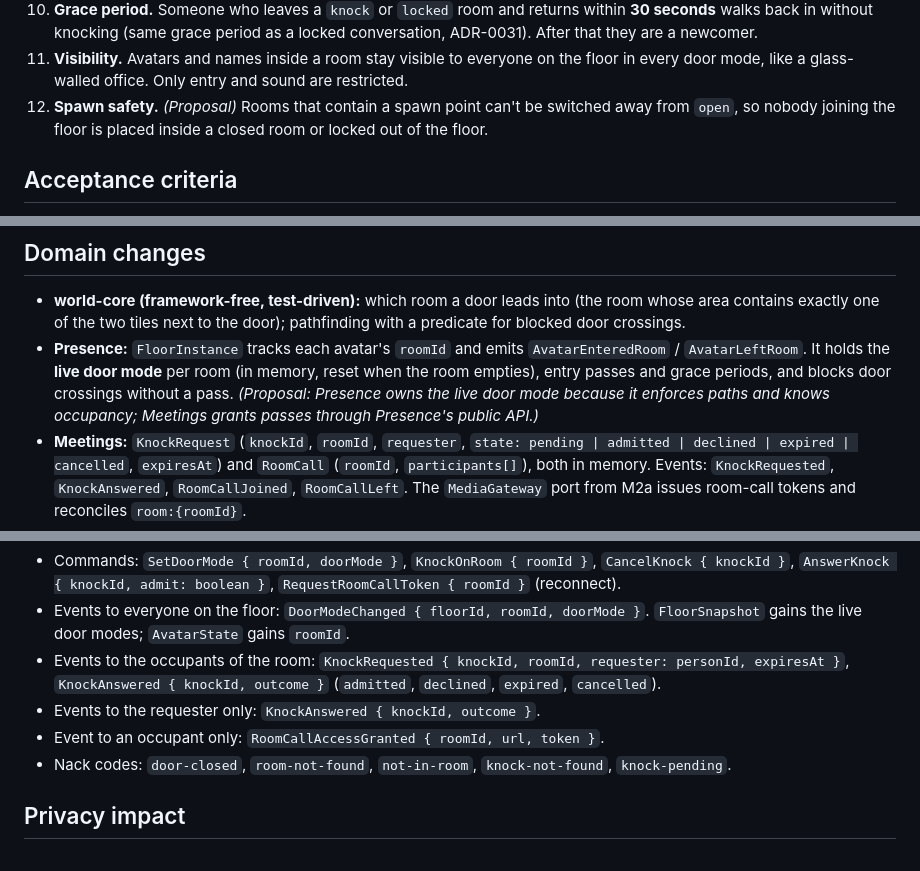
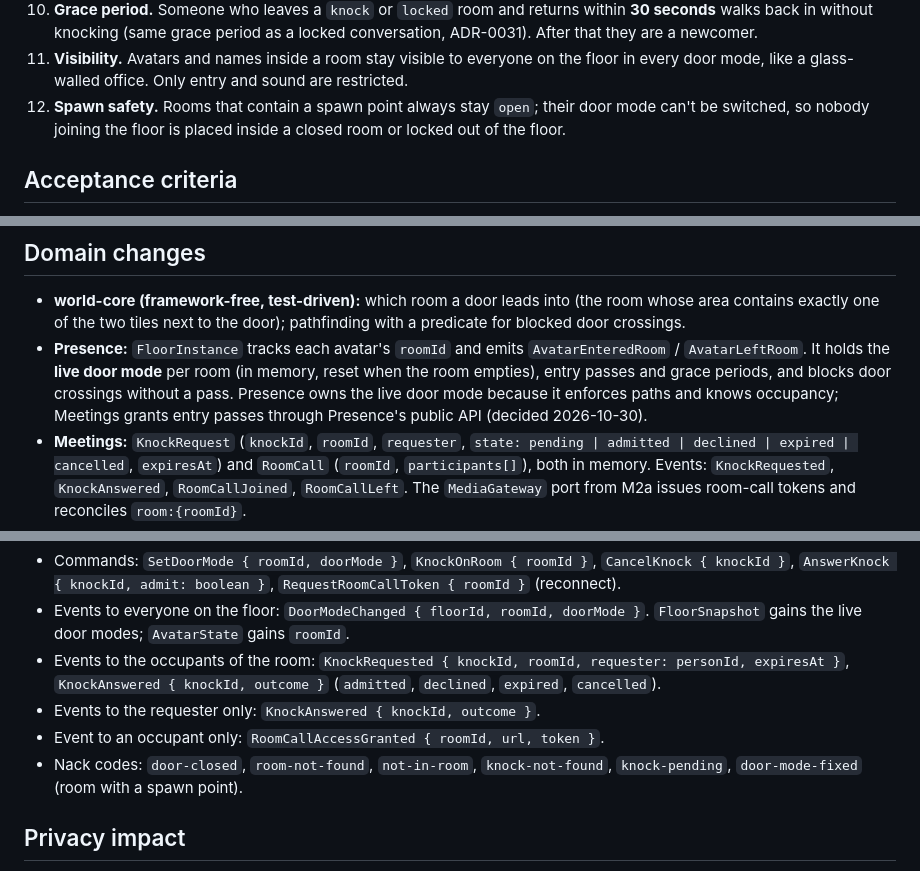
Before and after one commit to ehrenberg/teamtown, a Markdown page: docs/features/meetings-room-calls-and-knock.md, 3 parts joined by grey strips. Drawn GitHub-style.

```diff
--- a/docs/features/meetings-room-calls-and-knock.md
+++ b/docs/features/meetings-room-calls-and-knock.md
@@ -43,8 +43,8 @@ so that we decide who joins.
     in without knocking (same grace period as a locked conversation, ADR-0031). After that they are a newcomer.
 11. **Visibility.** Avatars and names inside a room stay visible to everyone on the floor in every door mode,
     like a glass-walled office. Only entry and sound are restricted.
-12. **Spawn safety.** _(Proposal)_ Rooms that contain a spawn point can't be switched away from `open`, so nobody
-    joining the floor is placed inside a closed room or locked out of the floor.
+12. **Spawn safety.** Rooms that contain a spawn point always stay `open`; their door mode can't be switched, so
+    nobody joining the floor is placed inside a closed room or locked out of the floor.
 
 ## Acceptance criteria
 
@@ -88,8 +88,8 @@ M4 only swaps the policy. No new permissions.
   exactly one of the two tiles next to the door); pathfinding with a predicate for blocked door crossings.
 - **Presence:** `FloorInstance` tracks each avatar's `roomId` and emits `AvatarEnteredRoom` / `AvatarLeftRoom`.
   It holds the **live door mode** per room (in memory, reset when the room empties), entry passes and grace
-  periods, and blocks door crossings without a pass. _(Proposal: Presence owns the live door mode because it
-  enforces paths and knows occupancy; Meetings grants passes through Presence's public API.)_
+  periods, and blocks door crossings without a pass. Presence owns the live door mode because it enforces paths
+  and knows occupancy; Meetings grants entry passes through Presence's public API (decided 2026-10-30).
 - **Meetings:** `KnockRequest` (`knockId`, `roomId`, `requester`, `state: pending | admitted | declined | expired |
 cancelled`, `expiresAt`) and `RoomCall` (`roomId`, `participants[]`), both in memory. Events:
   `KnockRequested`, `KnockAnswered`, `RoomCallJoined`, `RoomCallLeft`. The `MediaGateway` port from M2a issues
@@ -106,7 +106,8 @@ cancelled`, `expiresAt`) and `RoomCall` (`roomId`, `participants[]`), both in me
   `KnockAnswered { knockId, outcome }` (`admitted`, `declined`, `expired`, `cancelled`).
 - Events to the requester only: `KnockAnswered { knockId, outcome }`.
 - Event to an occupant only: `RoomCallAccessGranted { roomId, url, token }`.
-- Nack codes: `door-closed`, `room-not-found`, `not-in-room`, `knock-not-found`, `knock-pending`.
+- Nack codes: `door-closed`, `room-not-found`, `not-in-room`, `knock-not-found`, `knock-pending`,
+  `door-mode-fixed` (room with a spawn point).
 
 ## Privacy impact
 
```
Also changed, not shown: other parts of docs/features/meetings-room-calls-and-knock.md (+3 -4 lines), docs/architecture/domain-model.md (+3 -0 lines).
